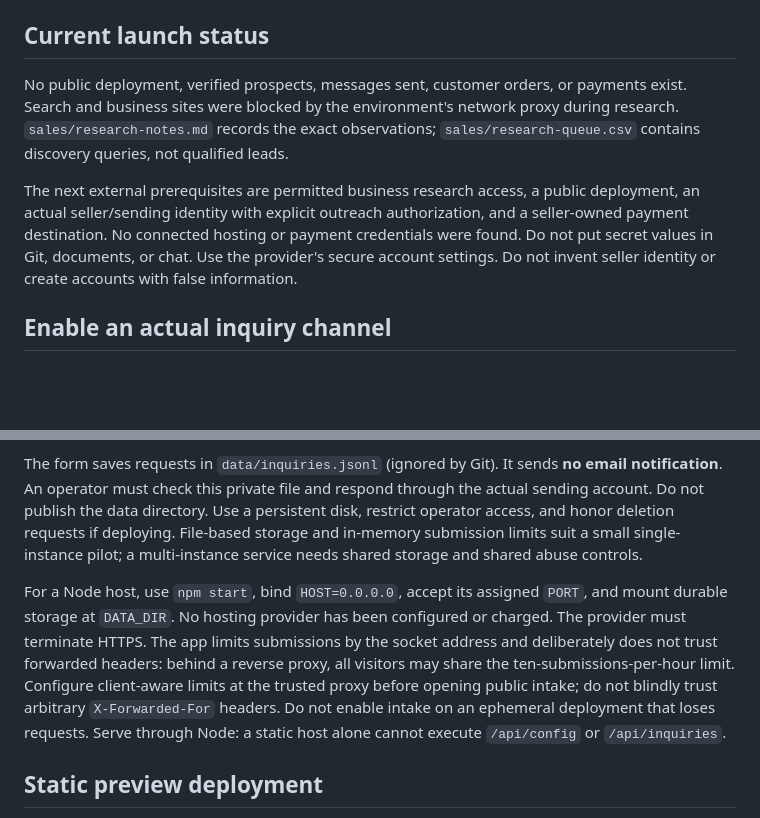
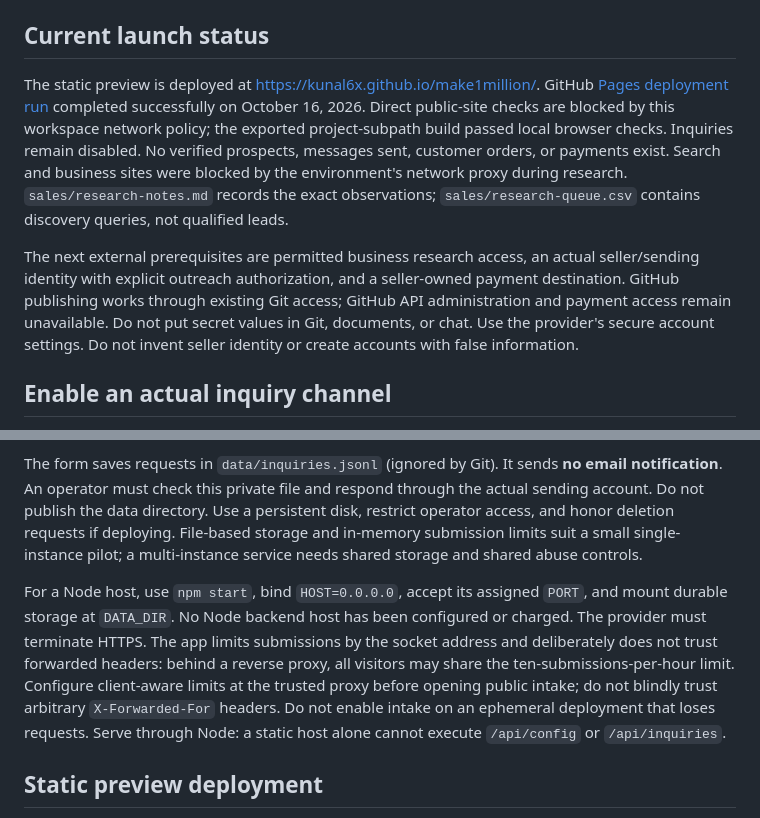
Before and after one commit to kunal6x/make1million, a Markdown page: README.md, 2 parts joined by grey strips. Drawn GitHub-style; blank space fills up the shorter version.

Commit message:
Record successful GitHub Pages deployment

```diff
--- a/README.md
+++ b/README.md
@@ -24,9 +24,9 @@ The server defaults to port 3000 on the loopback interface. `/` serves the offer
 
 ## Current launch status
 
-No public deployment, verified prospects, messages sent, customer orders, or payments exist. Search and business sites were blocked by the environment's network proxy during research. `sales/research-notes.md` records the exact observations; `sales/research-queue.csv` contains discovery queries, not qualified leads.
+The static preview is deployed at https://kunal6x.github.io/make1million/. GitHub [Pages deployment run](https://github.com/kunal6x/make1million/actions/runs/38849079702) completed successfully on October 16, 2026. Direct public-site checks are blocked by this workspace network policy; the exported project-subpath build passed local browser checks. Inquiries remain disabled. No verified prospects, messages sent, customer orders, or payments exist. Search and business sites were blocked by the environment's network proxy during research. `sales/research-notes.md` records the exact observations; `sales/research-queue.csv` contains discovery queries, not qualified leads.
 
-The next external prerequisites are permitted business research access, a public deployment, an actual seller/sending identity with explicit outreach authorization, and a seller-owned payment destination. No connected hosting or payment credentials were found. Do not put secret values in Git, documents, or chat. Use the provider's secure account settings. Do not invent seller identity or create accounts with false information.
+The next external prerequisites are permitted business research access, an actual seller/sending identity with explicit outreach authorization, and a seller-owned payment destination. GitHub publishing works through existing Git access; GitHub API administration and payment access remain unavailable. Do not put secret values in Git, documents, or chat. Use the provider's secure account settings. Do not invent seller identity or create accounts with false information.
 
 ## Enable an actual inquiry channel
 
@@ -40,7 +40,7 @@ node --env-file=.env server.mjs
 
 The form saves requests in `data/inquiries.jsonl` (ignored by Git). It sends **no email notification**. An operator must check this private file and respond through the actual sending account. Do not publish the data directory. Use a persistent disk, restrict operator access, and honor deletion requests if deploying. File-based storage and in-memory submission limits suit a small single-instance pilot; a multi-instance service needs shared storage and shared abuse controls.
 
-For a Node host, use `npm start`, bind `HOST=0.0.0.0`, accept its assigned `PORT`, and mount durable storage at `DATA_DIR`. No hosting provider has been configured or charged. The provider must terminate HTTPS. The app limits submissions by the socket address and deliberately does not trust forwarded headers: behind a reverse proxy, all visitors may share the ten-submissions-per-hour limit. Configure client-aware limits at the trusted proxy before opening public intake; do not blindly trust arbitrary `X-Forwarded-For` headers. Do not enable intake on an ephemeral deployment that loses requests. Serve through Node: a static host alone cannot execute `/api/config` or `/api/inquiries`.
+For a Node host, use `npm start`, bind `HOST=0.0.0.0`, accept its assigned `PORT`, and mount durable storage at `DATA_DIR`. No Node backend host has been configured or charged. The provider must terminate HTTPS. The app limits submissions by the socket address and deliberately does not trust forwarded headers: behind a reverse proxy, all visitors may share the ten-submissions-per-hour limit. Configure client-aware limits at the trusted proxy before opening public intake; do not blindly trust arbitrary `X-Forwarded-For` headers. Do not enable intake on an ephemeral deployment that loses requests. Serve through Node: a static host alone cannot execute `/api/config` or `/api/inquiries`.
 
 ## Static preview deployment
 
```
